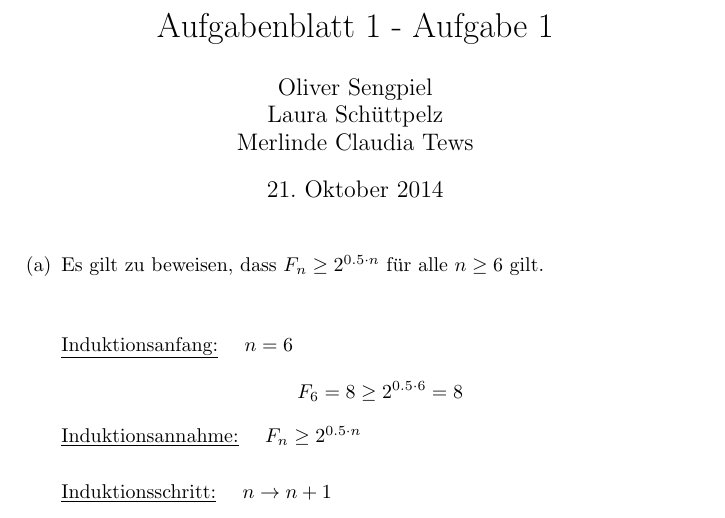
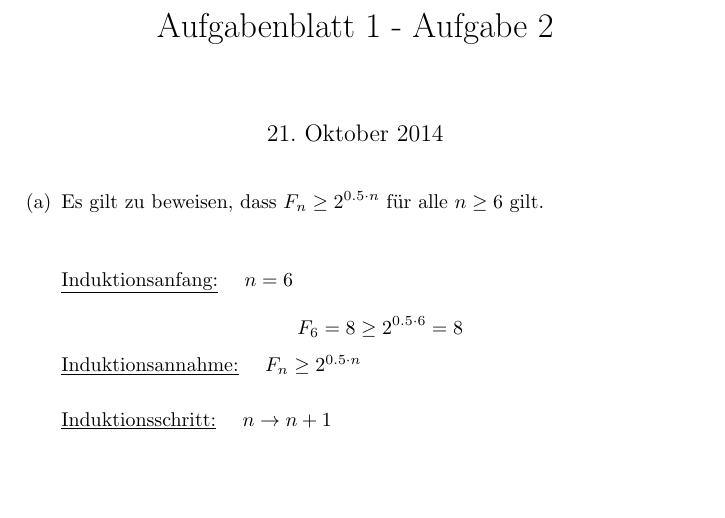
Before and after one commit to osengpiel/AD, a LaTeX document (1/Aufgabenblatt1-2.tex): part of page 1 of 2, cut so that both start at the same text, the shorter picture padded with empty space. Compiled offline with pdfLaTeX.

Commit message:
Autor auskommentiert, Aufgabentitel geändert
Hier stand Aufgabe 1, statt 2

```diff
--- a/1/Aufgabenblatt1-2.tex
+++ b/1/Aufgabenblatt1-2.tex
@@ -6,11 +6,11 @@
 
 \usepackage{latexsym}
 
-\title{Aufgabenblatt 1 - Aufgabe 1}
+\title{Aufgabenblatt 1 - Aufgabe 2}
 
-\author{Oliver Sengpiel \\
-        Laura Schüttpelz \\
-        Merlinde Claudia Tews}
+%\author{Oliver Sengpiel \\
+%        Laura Schüttpelz \\
+%        Merlinde Claudia Tews}
 
 \begin{document}
 
```
